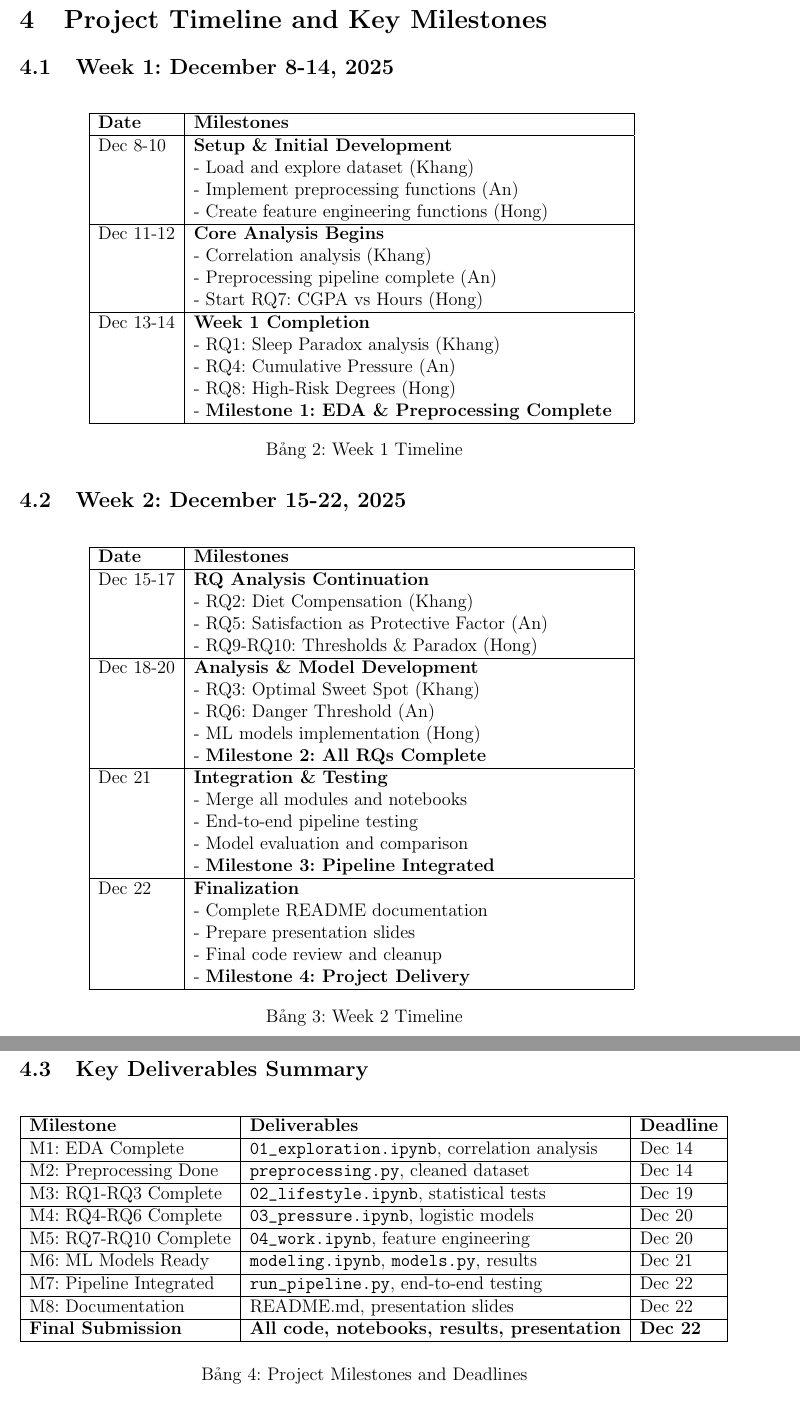
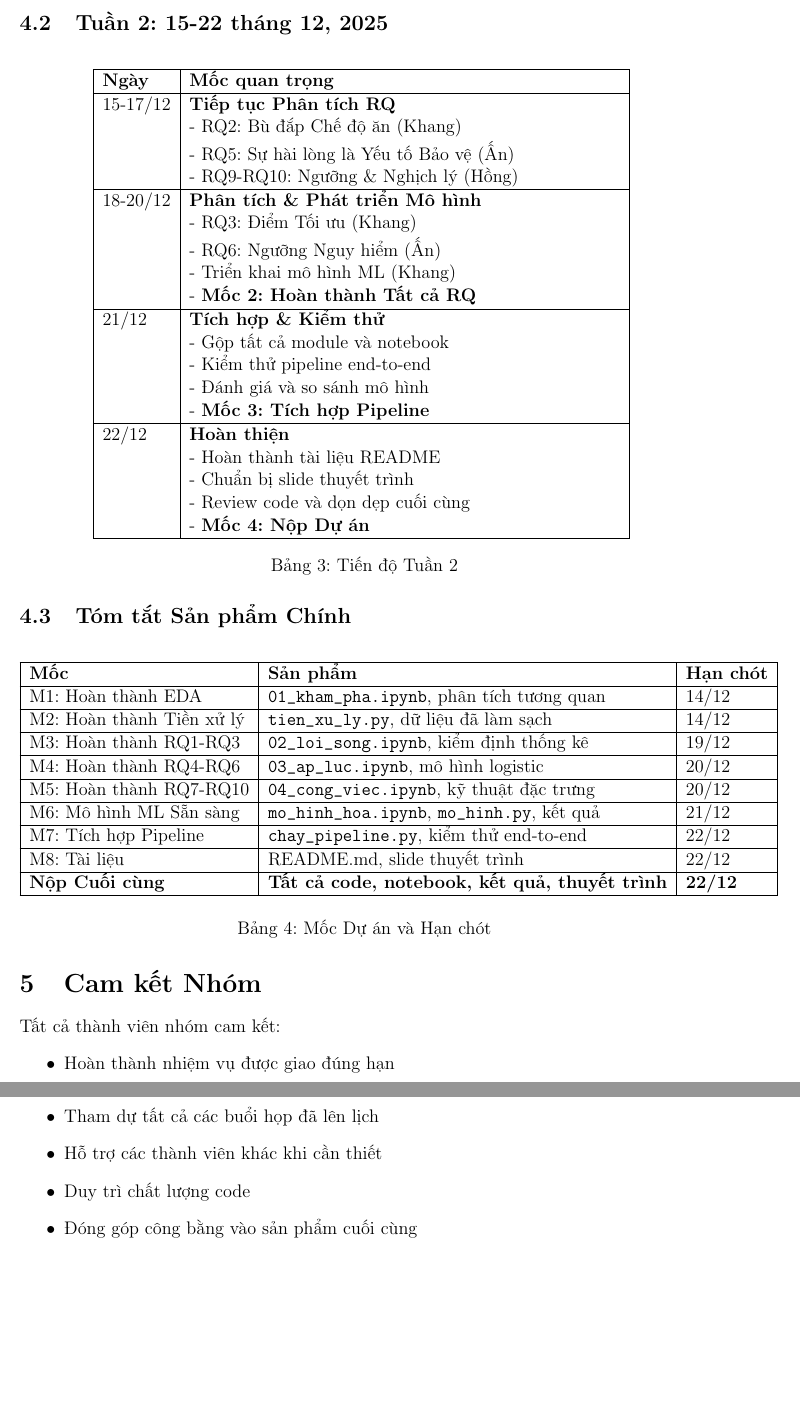
Before and after one commit to p1neapplechoco/StudentDepression, a LaTeX document (main.tex): two parts of pages 3 and 4 of 4 before the commit and two parts of pages 4 and 5 of 5 after it, joined at a grey line, cut at the place of the change, the shorter picture padded with empty space. Compiled offline with pdfLaTeX.

Commit message:
rename + vietnamese

```diff
--- a/main.tex
+++ b/main.tex
@@ -113,17 +113,12 @@
 \end{itemize}
 
-\section{Project Timeline and Key Milestones}
+\section{Tiến độ Dự án và Mốc quan trọng}
 
-\subsection{Week 1: December 8-14, 2025}
+\subsection{Tuần 1: 8-14 tháng 12, 2025}
 
 \begin{table}[H]
     \centering
     \begin{tabular}{|l|p{10cm}|}
         \hline
-        \textbf{Date} & \textbf{Milestones}                                   \\
+        \textbf{Ngày} & \textbf{Mốc quan trọng}                        \\
         \hline
-        Dec 8-10      &
-        \textbf{Setup \& Initial Development}                                 \\
-                      & - Load and explore dataset (Khang)                    \\
-                      & - Implement preprocessing functions (An)              \\
-                      & - Create feature engineering functions (Hong)         \\
@@ -130,6 +130 @@
         \hline
-        Dec 11-12     &
-        \textbf{Core Analysis Begins}                                         \\
-                      & - Correlation analysis (Khang)                        \\
-                      & - Preprocessing pipeline complete (An)                \\
-                      & - Start RQ7: CGPA vs Hours (Hong)                     \\
@@ -136,7 +136 @@
         \hline
-        Dec 13-14     &
-        \textbf{Week 1 Completion}                                            \\
-                      & - RQ1: Sleep Paradox analysis (Khang)                 \\
-                      & - RQ4: Cumulative Pressure (An)                       \\
-                      & - RQ8: High-Risk Degrees (Hong)                       \\
-                      & - \textbf{Milestone 1: EDA \& Preprocessing Complete} \\
@@ -143,97 +143,102 @@
         \hline
     \end{tabular}
-    \caption{Week 1 Timeline}
+    \caption{Tiến độ Tuần 1}
 \end{table}
 
-\subsection{Week 2: December 15-22, 2025}
+\subsection{Tuần 2: 15-22 tháng 12, 2025}
 
 \begin{table}[H]
     \centering
     \begin{tabular}{|l|p{10cm}|}
         \hline
-        \textbf{Date} & \textbf{Milestones}                           \\
+        \textbf{Ngày} & \textbf{Mốc quan trọng}                  \\
         \hline
-        Dec 15-17     &
-        \textbf{RQ Analysis Continuation}                             \\
-                      & - RQ2: Diet Compensation (Khang)              \\
-                      & - RQ5: Satisfaction as Protective Factor (An) \\
-                      & - RQ9-RQ10: Thresholds \& Paradox (Hong)      \\
+        15-17/12      &
+        \textbf{Tiếp tục Phân tích RQ}                           \\
+                      & - RQ2: Bù đắp Chế độ ăn (Khang)          \\
+                      & - RQ5: Sự hài lòng là Yếu tố Bảo vệ (Ấn) \\
+                      & - RQ9-RQ10: Ngưỡng \& Nghịch lý (Hồng)   \\
         \hline
-        Dec 18-20     &
-        \textbf{Analysis \& Model Development}                        \\
-                      & - RQ3: Optimal Sweet Spot (Khang)             \\
-                      & - RQ6: Danger Threshold (An)                  \\
-                      & - ML models implementation (Hong)             \\
-                      & - \textbf{Milestone 2: All RQs Complete}      \\
+        18-20/12      &
+        \textbf{Phân tích \& Phát triển Mô hình}                 \\
+                      & - RQ3: Điểm Tối ưu (Khang)               \\
+                      & - RQ6: Ngưỡng Nguy hiểm (Ấn)             \\
+                      & - Triển khai mô hình ML (Khang)          \\
+                      & - \textbf{Mốc 2: Hoàn thành Tất cả RQ}   \\
         \hline
-        Dec 21        &
-        \textbf{Integration \& Testing}                               \\
-                      & - Merge all modules and notebooks             \\
-                      & - End-to-end pipeline testing                 \\
-                      & - Model evaluation and comparison             \\
-                      & - \textbf{Milestone 3: Pipeline Integrated}   \\
+        21/12         &
+        \textbf{Tích hợp \& Kiểm thử}                            \\
+                      & - Gộp tất cả module và notebook          \\
+                      & - Kiểm thử pipeline end-to-end           \\
+                      & - Đánh giá và so sánh mô hình            \\
+                      & - \textbf{Mốc 3: Tích hợp Pipeline}      \\
         \hline
-        Dec 22        &
-        \textbf{Finalization}                                         \\
-                      & - Complete README documentation               \\
-                      & - Prepare presentation slides                 \\
-                      & - Final code review and cleanup               \\
-                      & - \textbf{Milestone 4: Project Delivery}      \\
+        22/12         &
+        \textbf{Hoàn thiện}                                      \\
+                      & - Hoàn thành tài liệu README             \\
+                      & - Chuẩn bị slide thuyết trình            \\
+                      & - Review code và dọn dẹp cuối cùng       \\
+                      & - \textbf{Mốc 4: Nộp Dự án}              \\
         \hline
     \end{tabular}
-    \caption{Week 2 Timeline}
+    \caption{Tiến độ Tuần 2}
 \end{table}
 
-\subsection{Key Deliverables Summary}
+\subsection{Tóm tắt Sản phẩm Chính}
 
 \begin{table}[H]
     \centering
     \begin{tabular}{|l|l|l|}
         \hline
-        \textbf{Milestone}                                   & \textbf{Deliverables} & \textbf{Deadline} \\
+        \textbf{Mốc}                                                & \textbf{Sản phẩm} & \textbf{Hạn chót} \\
         \hline
-        M1: EDA Complete                                     &
-        \texttt{01\_exploration.ipynb}, correlation analysis &
-        Dec 14                                                                                           \\
+        M1: Hoàn thành EDA                                          &
+        \texttt{01\_kham\_pha.ipynb}, phân tích tương quan          &
+        14/12                                                                                               \\
         \hline
-        M2: Preprocessing Done                               &
-        \texttt{preprocessing.py}, cleaned dataset           &
-        Dec 14                                                                                           \\
+        M2: Hoàn thành Tiền xử lý                                   &
+        \texttt{tien\_xu\_ly.py}, dữ liệu đã làm sạch               &
+        14/12                                                                                               \\
         \hline
-        M3: RQ1-RQ3 Complete                                 &
-        \texttt{02\_lifestyle.ipynb}, statistical tests      &
-        Dec 19                                                                                           \\
+        M3: Hoàn thành RQ1-RQ3                                      &
+        \texttt{02\_loi\_song.ipynb}, kiểm định thống kê            &
+        19/12                                                                                               \\
         \hline
-        M4: RQ4-RQ6 Complete                                 &
-        \texttt{03\_pressure.ipynb}, logistic models         &
-        Dec 20                                                                                           \\
+        M4: Hoàn thành RQ4-RQ6                                      &
+        \texttt{03\_ap\_luc.ipynb}, mô hình logistic                &
+        20/12                                                                                               \\
         \hline
-        M5: RQ7-RQ10 Complete                                &
-        \texttt{04\_work.ipynb}, feature engineering         &
-        Dec 20                                                                                           \\
+        M5: Hoàn thành RQ7-RQ10                                     &
+        \texttt{04\_cong\_viec.ipynb}, kỹ thuật đặc trưng           &
+        20/12                                                                                               \\
         \hline
-        M6: ML Models Ready                                  &
-        \texttt{modeling.ipynb}, \texttt{models.py}, results &
-        Dec 21                                                                                           \\
+        M6: Mô hình ML Sẵn sàng                                     &
+        \texttt{mo\_hinh\_hoa.ipynb}, \texttt{mo\_hinh.py}, kết quả &
+        21/12                                                                                               \\
         \hline
-        M7: Pipeline Integrated                              &
-        \texttt{run\_pipeline.py}, end-to-end testing        &
-        Dec 22                                                                                           \\
+        M7: Tích hợp Pipeline                                       &
+        \texttt{chay\_pipeline.py}, kiểm thử end-to-end             &
+        22/12                                                                                               \\
         \hline
-        M8: Documentation                                    &
-        README.md, presentation slides                       &
-        Dec 22                                                                                           \\
+        M8: Tài liệu                                                &
+        README.md, slide thuyết trình                               &
+        22/12                                                                                               \\
         \hline
-        \textbf{Final Submission}                            &
-        \textbf{All code, notebooks, results, presentation}  &
-        \textbf{Dec 22}                                                                                  \\
+        \textbf{Nộp Cuối cùng}                                      &
+        \textbf{Tất cả code, notebook, kết quả, thuyết trình}       &
+        \textbf{22/12}                                                                                      \\
         \hline
     \end{tabular}
-    \caption{Project Milestones and Deadlines}
+    \caption{Mốc Dự án và Hạn chót}
 \end{table}
 
 
-\section{Team Commitment}
+\section{Cam kết Nhóm}
 
-All team members commit to:
+Tất cả thành viên nhóm cam kết:
 \begin{itemize}
+    \item Hoàn thành nhiệm vụ được giao đúng hạn
+    \item Tham dự tất cả các buổi họp đã lên lịch
+    \item Hỗ trợ các thành viên khác khi cần thiết
+    \item Duy trì chất lượng code
+    \item Đóng góp công bằng vào sản phẩm cuối cùng
```
Also changed, not shown: main.pdf, main.tex (113 more changed lines), 11 other files.
